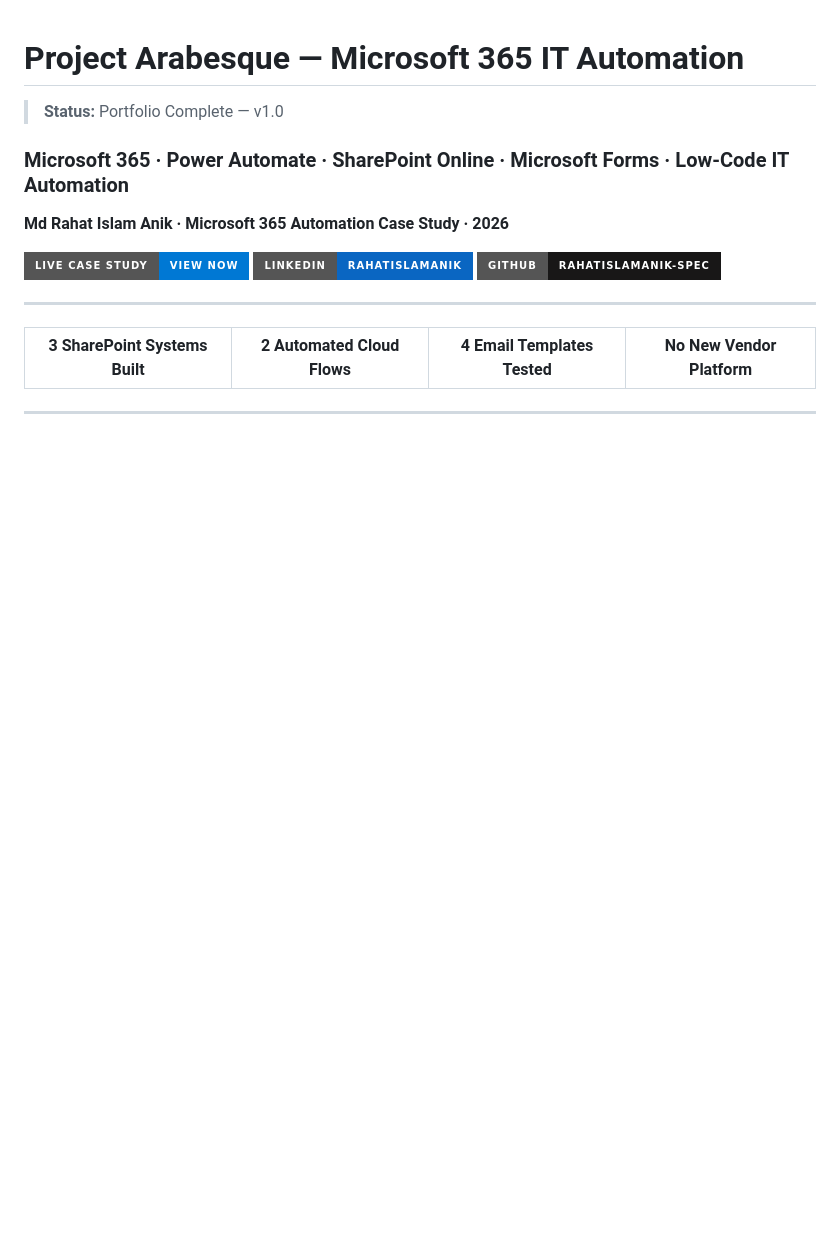
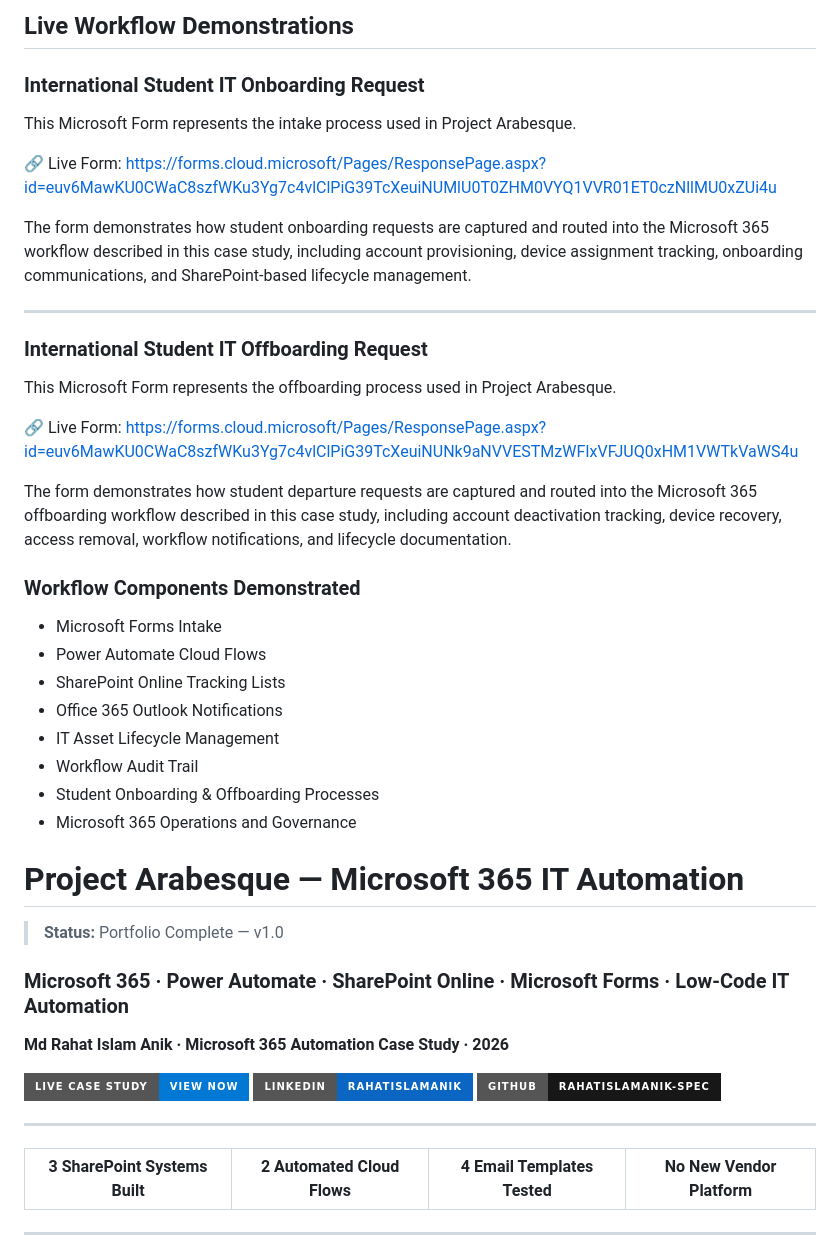
Before and after one commit to rahatislamanik-spec/Project-Arabesque, a Markdown page: README.md, the part around the change. Drawn GitHub-style; badges without logos; blank space fills up the shorter version.

Commit message:
Expand README with onboarding and offboarding workflows
Added sections for International Student IT onboarding and offboarding requests, including live form links and workflow components.

```diff
--- a/README.md
+++ b/README.md
@@ -1,3 +1,38 @@
+## Live Workflow Demonstrations
+
+### International Student IT Onboarding Request
+
+This Microsoft Form represents the intake process used in Project Arabesque.
+
+🔗 Live Form:
+https://forms.cloud.microsoft/Pages/ResponsePage.aspx?id=euv6MawKU0CWaC8szfWKu3Yg7c4vlClPiG39TcXeuiNUMlU0T0ZHM0VYQ1VVR01ET0czNllMU0xZUi4u
+
+The form demonstrates how student onboarding requests are captured and routed into the Microsoft 365 workflow described in this case study, including account provisioning, device assignment tracking, onboarding communications, and SharePoint-based lifecycle management.
+
+---
+
+### International Student IT Offboarding Request
+
+This Microsoft Form represents the offboarding process used in Project Arabesque.
+
+🔗 Live Form:
+https://forms.cloud.microsoft/Pages/ResponsePage.aspx?id=euv6MawKU0CWaC8szfWKu3Yg7c4vlClPiG39TcXeuiNUNk9aNVVESTMzWFIxVFJUQ0xHM1VWTkVaWS4u
+
+The form demonstrates how student departure requests are captured and routed into the Microsoft 365 offboarding workflow described in this case study, including account deactivation tracking, device recovery, access removal, workflow notifications, and lifecycle documentation.
+
+### Workflow Components Demonstrated
+
+* Microsoft Forms Intake
+* Power Automate Cloud Flows
+* SharePoint Online Tracking Lists
+* Office 365 Outlook Notifications
+* IT Asset Lifecycle Management
+* Workflow Audit Trail
+* Student Onboarding & Offboarding Processes
+* Microsoft 365 Operations and Governance
+
+
+
 # Project Arabesque — Microsoft 365 IT Automation
 > **Status:** Portfolio Complete — v1.0
 
```
